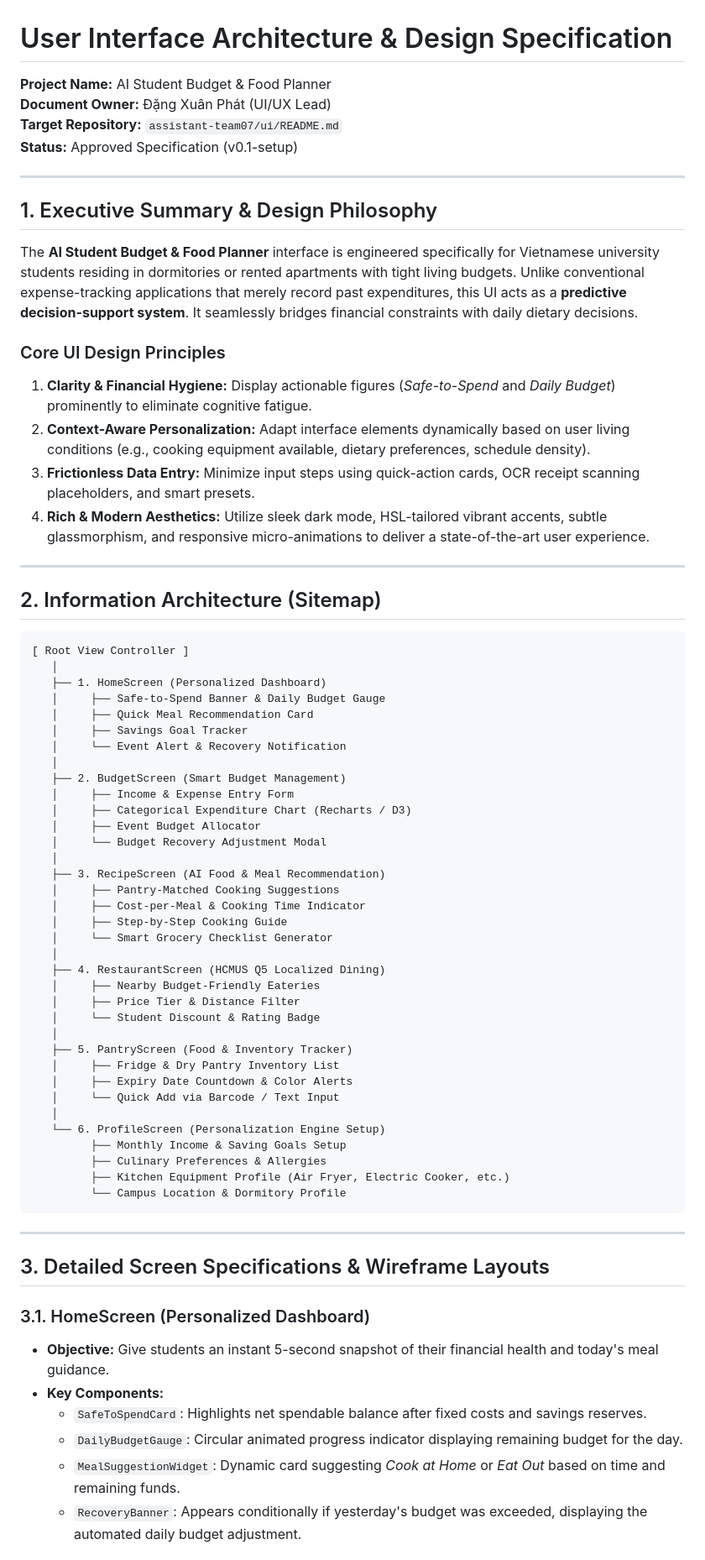
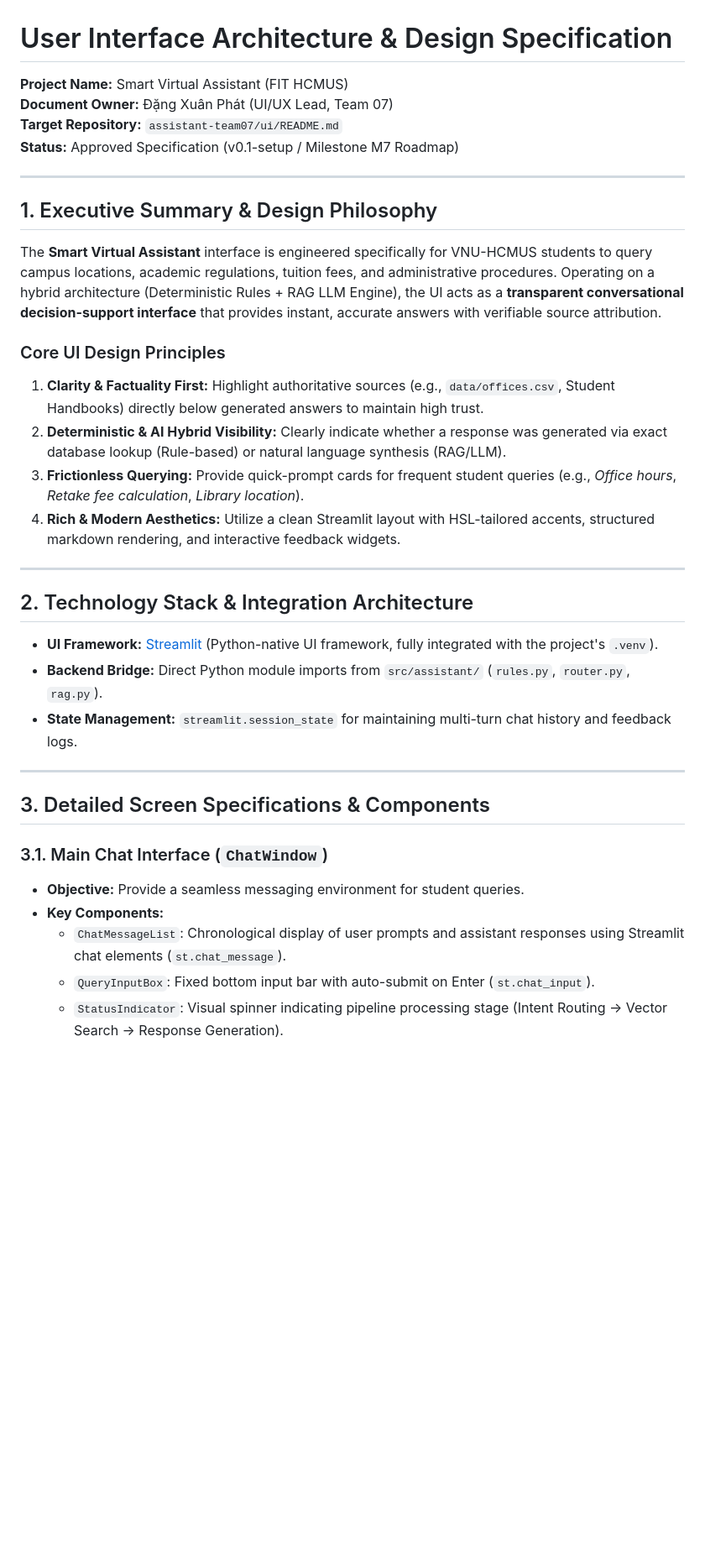
Before and after one commit to khanhf-ng820/assistant-team07, a Markdown page: ui/README.md, the part around one of its changes. Shown at 84% size. GitHub-like rendering; blank space fills up the shorter version.

````diff
--- a/ui/README.md
+++ b/ui/README.md
@@ -1,73 +1,38 @@
 # User Interface Architecture & Design Specification
 
-**Project Name:** AI Student Budget & Food Planner
-**Document Owner:** Đặng Xuân Phát (UI/UX Lead)
+**Project Name:** Smart Virtual Assistant (FIT HCMUS)
+**Document Owner:** Đặng Xuân Phát (UI/UX Lead, Team 07)
 **Target Repository:** `assistant-team07/ui/README.md`
-**Status:** Approved Specification (v0.1-setup)
+**Status:** Approved Specification (v0.1-setup / Milestone M7 Roadmap)
 
 ---
 
 ## 1. Executive Summary & Design Philosophy
 
-The **AI Student Budget & Food Planner** interface is engineered specifically for Vietnamese university students residing in dormitories or rented apartments with tight living budgets. Unlike conventional expense-tracking applications that merely record past expenditures, this UI acts as a **predictive decision-support system**. It seamlessly bridges financial constraints with daily dietary decisions.
+The **Smart Virtual Assistant** interface is engineered specifically for VNU-HCMUS students to query campus locations, academic regulations, tuition fees, and administrative procedures. Operating on a hybrid architecture (Deterministic Rules + RAG LLM Engine), the UI acts as a **transparent conversational decision-support interface** that provides instant, accurate answers with verifiable source attribution.
 
 ### Core UI Design Principles
-1. **Clarity & Financial Hygiene:** Display actionable figures (*Safe-to-Spend* and *Daily Budget*) prominently to eliminate cognitive fatigue.
-2. **Context-Aware Personalization:** Adapt interface elements dynamically based on user living conditions (e.g., cooking equipment available, dietary preferences, schedule density).
-3. **Frictionless Data Entry:** Minimize input steps using quick-action cards, OCR receipt scanning placeholders, and smart presets.
-4. **Rich & Modern Aesthetics:** Utilize sleek dark mode, HSL-tailored vibrant accents, subtle glassmorphism, and responsive micro-animations to deliver a state-of-the-art user experience.
+1. **Clarity & Factuality First:** Highlight authoritative sources (e.g., `data/offices.csv`, Student Handbooks) directly below generated answers to maintain high trust.
+2. **Deterministic & AI Hybrid Visibility:** Clearly indicate whether a response was generated via exact database lookup (Rule-based) or natural language synthesis (RAG/LLM).
+3. **Frictionless Querying:** Provide quick-prompt cards for frequent student queries (e.g., *Office hours*, *Retake fee calculation*, *Library location*).
+4. **Rich & Modern Aesthetics:** Utilize a clean Streamlit layout with HSL-tailored accents, structured markdown rendering, and interactive feedback widgets.
 
 ---
 
-## 2. Information Architecture (Sitemap)
+## 2. Technology Stack & Integration Architecture
 
-```
-[ Root View Controller ]
-   │
-   ├── 1. HomeScreen (Personalized Dashboard)
-   │     ├── Safe-to-Spend Banner & Daily Budget Gauge
-   │     ├── Quick Meal Recommendation Card
-   │     ├── Savings Goal Tracker
-   │     └── Event Alert & Recovery Notification
-   │
-   ├── 2. BudgetScreen (Smart Budget Management)
-   │     ├── Income & Expense Entry Form
-   │     ├── Categorical Expenditure Chart (Recharts / D3)
-   │     ├── Event Budget Allocator
-   │     └── Budget Recovery Adjustment Modal
-   │
-   ├── 3. RecipeScreen (AI Food & Meal Recommendation)
-   │     ├── Pantry-Matched Cooking Suggestions
-   │     ├── Cost-per-Meal & Cooking Time Indicator
-   │     ├── Step-by-Step Cooking Guide
-   │     └── Smart Grocery Checklist Generator
-   │
-   ├── 4. RestaurantScreen (HCMUS Q5 Localized Dining)
-   │     ├── Nearby Budget-Friendly Eateries
-   │     ├── Price Tier & Distance Filter
-   │     └── Student Discount & Rating Badge
-   │
-   ├── 5. PantryScreen (Food & Inventory Tracker)
-   │     ├── Fridge & Dry Pantry Inventory List
-   │     ├── Expiry Date Countdown & Color Alerts
-   │     └── Quick Add via Barcode / Text Input
-   │
-   └── 6. ProfileScreen (Personalization Engine Setup)
-         ├── Monthly Income & Saving Goals Setup
-         ├── Culinary Preferences & Allergies
-         ├── Kitchen Equipment Profile (Air Fryer, Electric Cooker, etc.)
-         └── Campus Location & Dormitory Profile
-```
+- **UI Framework:** [Streamlit](https://streamlit.io/) (Python-native UI framework, fully integrated with the project's `.venv`).
+- **Backend Bridge:** Direct Python module imports from `src/assistant/` (`rules.py`, `router.py`, `rag.py`).
+- **State Management:** `streamlit.session_state` for maintaining multi-turn chat history and feedback logs.
 
 ---
 
-## 3. Detailed Screen Specifications & Wireframe Layouts
+## 3. Detailed Screen Specifications & Components
 
-### 3.1. HomeScreen (Personalized Dashboard)
-* **Objective:** Give students an instant 5-second snapshot of their financial health and today's meal guidance.
-* **Key Components:**
-  - `SafeToSpendCard`: Highlights net spendable balance after fixed costs and savings reserves.
-  - `DailyBudgetGauge`: Circular animated progress indicator displaying remaining budget for the day.
-  - `MealSuggestionWidget`: Dynamic card suggesting *Cook at Home* or *Eat Out* based on time and remaining funds.
-  - `RecoveryBanner`: Appears conditionally if yesterday's budget was exceeded, displaying the automated daily budget adjustment.
+### 3.1. Main Chat Interface (`ChatWindow`)
+- **Objective:** Provide a seamless messaging environment for student queries.
+- **Key Components:**
+  - `ChatMessageList`: Chronological display of user prompts and assistant responses using Streamlit chat elements (`st.chat_message`).
+  - `QueryInputBox`: Fixed bottom input bar with auto-submit on Enter (`st.chat_input`).
+  - `StatusIndicator`: Visual spinner indicating pipeline processing stage (Intent Routing -> Vector Search -> Response Generation).
 
````
Also changed, not shown: other parts of ui/README.md (+80 -53 lines).
